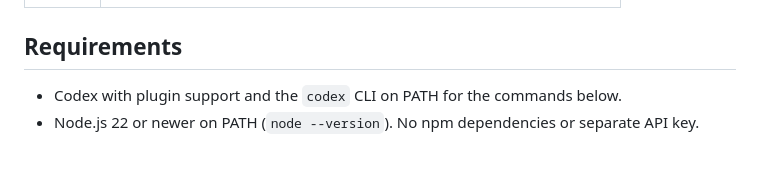
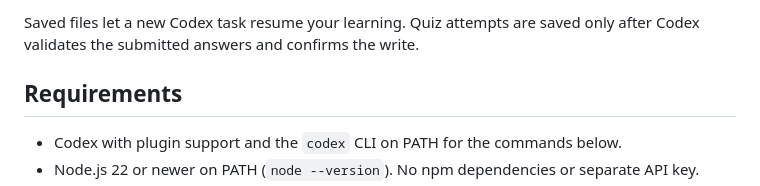
Before and after one commit to zjphys/learn-codex, a Markdown page: README.md, the part around one of its changes. Rendered like a GitHub page; blank space fills up the shorter version.

Commit message:
Improve the README

```diff
--- a/README.md
+++ b/README.md
@@ -10,3 +37,4 @@ Adaptive lessons, interactive quizzes, and learning notes that resume across Cod
+Saved files let a new Codex task resume your learning. Quiz attempts are saved only after Codex validates the submitted answers and confirms the write.
 
 ## Requirements
 
```
Also changed, not shown: other parts of README.md (+27 -0 lines).
